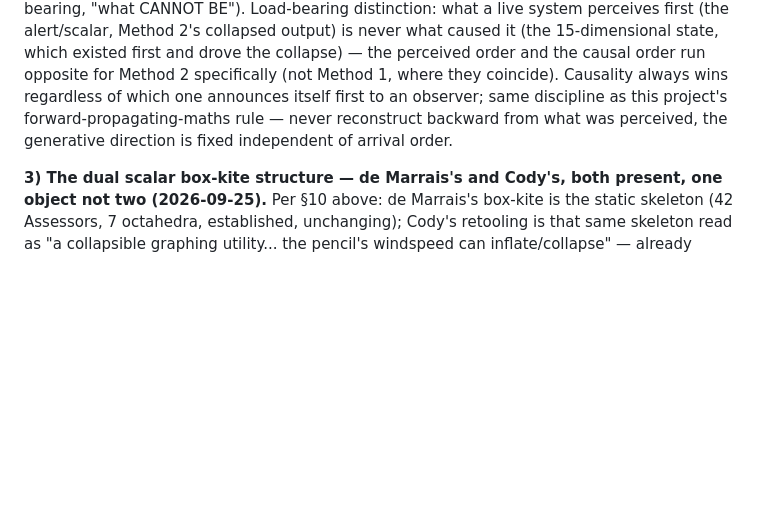
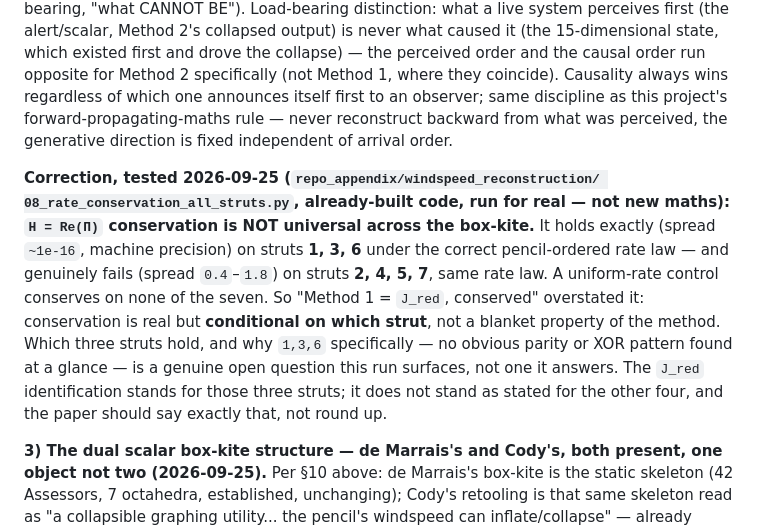
Before and after one commit to michaelrendier/FourthAgePapers, a Markdown page: ScalarContextPropagation/NOTEBOOK_PAPER_PLAN.md, the part around the change. Drawn GitHub-style; blank space fills up the shorter version.

Commit message:
Correct the J_red conservation claim: real, but conditional on strut, not universal
Ran the already-built 08_rate_conservation_all_struts.py for real (fixed a
known relative-import issue to do it, no logic changed). H=Re(Pi) holds
exactly (spread ~1e-16) on struts 1,3,6 under the pencil-ordered rate law,
and genuinely fails (spread 0.4-1.8) on struts 2,4,5,7. Uniform-rate control
conserves nowhere. "Method 1 = J_red, conserved" was stated too strongly;
corrected to say conservation is real but strut-conditional, with the
which-three-and-why left explicitly open rather than rounded up.

Co-Authored-By: Claude Sonnet 5 <noreply@anthropic.com>

```diff
--- a/ScalarContextPropagation/NOTEBOOK_PAPER_PLAN.md
+++ b/ScalarContextPropagation/NOTEBOOK_PAPER_PLAN.md
@@ -419,6 +419,20 @@ same discipline as this project's forward-propagating-maths rule — never
 reconstruct backward from what was perceived, the generative direction is
 fixed independent of arrival order.
 
+**Correction, tested 2026-09-25 (`repo_appendix/windspeed_reconstruction/
+08_rate_conservation_all_struts.py`, already-built code, run for real —
+not new maths): `H = Re(Π)` conservation is NOT universal across the
+box-kite.** It holds exactly (spread `~1e-16`, machine precision) on struts
+**1, 3, 6** under the correct pencil-ordered rate law — and genuinely fails
+(spread `0.4`–`1.8`) on struts **2, 4, 5, 7**, same rate law. A uniform-rate
+control conserves on none of the seven. So "Method 1 = `J_red`, conserved"
+overstated it: conservation is real but **conditional on which strut**, not
+a blanket property of the method. Which three struts hold, and why `1,3,6`
+specifically — no obvious parity or XOR pattern found at a glance — is a
+genuine open question this run surfaces, not one it answers. The `J_red`
+identification stands for those three struts; it does not stand as stated
+for the other four, and the paper should say exactly that, not round up.
+
 **3) The dual scalar box-kite structure — de Marrais's and Cody's, both
 present, one object not two (2026-09-25).** Per §10 above: de Marrais's
 box-kite is the static skeleton (42 Assessors, 7 octahedra, established,
```
